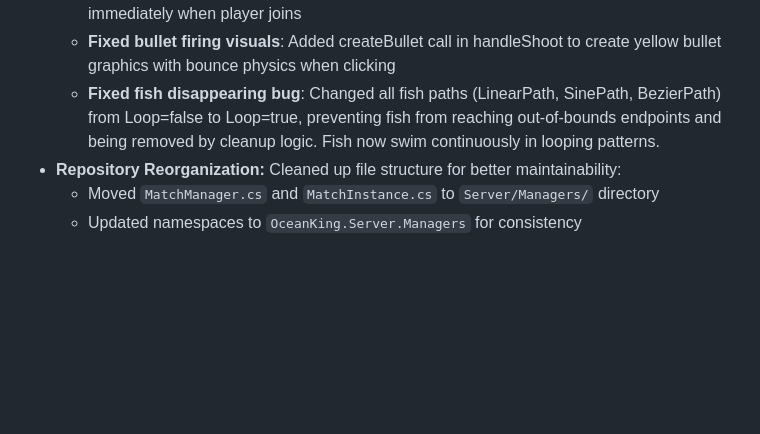
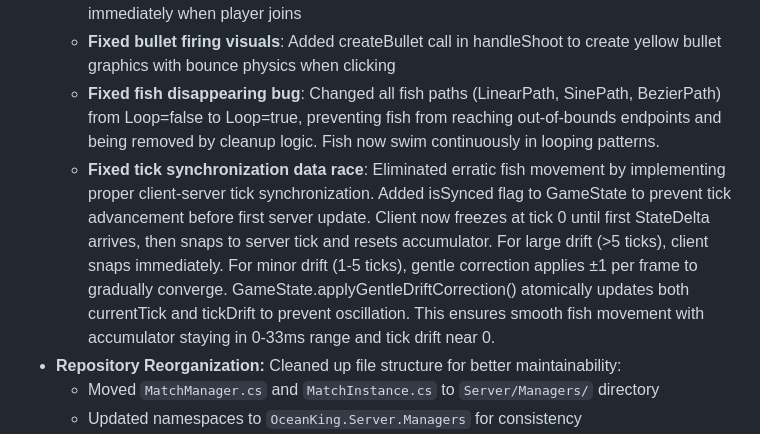
Before and after one commit to joshuakessell/Fish-game, a Markdown page: replit.md, the part around the change. Rendered like a GitHub page; blank space fills up the shorter version.

Commit message:
Fix erratic fish movement by improving game tick synchronization
Resolves data race in GameState tick synchronization to prevent erratic fish movement. Implemented isSynced flag and accumulator reset logic to ensure proper client-server tick alignment, maintaining accumulator in 0-33ms and tick drift near 0.

Replit-Commit-Author: Agent
Replit-Commit-Session-Id: e5948a0d-54ac-4850-8e6a-b0ad0af1e860
Replit-Commit-Checkpoint-Type: full_checkpoint
Replit-Commit-Event-Id: e074d734-365d-4007-abd3-341861a7f5fd
Replit-Commit-Screenshot-Url: https://storage.googleapis.com/screenshot-production-us-central1/46774a53-260b-4b08-a64e-76fb82ff412a/e5948a0d-54ac-4850-8e6a-b0ad0af1e860/zdp0yai

```diff
--- a/replit.md
+++ b/replit.md
@@ -81,6 +81,7 @@ The game follows a client-server architecture with ASP.NET Core 8 handling the s
   - **Fixed fish rendering on join**: Modified GameState.updateFish to spawn sprites for any new fish ID regardless of isNewSpawn flag, allowing existing room fish to render immediately when player joins
   - **Fixed bullet firing visuals**: Added createBullet call in handleShoot to create yellow bullet graphics with bounce physics when clicking
   - **Fixed fish disappearing bug**: Changed all fish paths (LinearPath, SinePath, BezierPath) from Loop=false to Loop=true, preventing fish from reaching out-of-bounds endpoints and being removed by cleanup logic. Fish now swim continuously in looping patterns.
+  - **Fixed tick synchronization data race**: Eliminated erratic fish movement by implementing proper client-server tick synchronization. Added isSynced flag to GameState to prevent tick advancement before first server update. Client now freezes at tick 0 until first StateDelta arrives, then snaps to server tick and resets accumulator. For large drift (>5 ticks), client snaps immediately. For minor drift (1-5 ticks), gentle correction applies ±1 per frame to gradually converge. GameState.applyGentleDriftCorrection() atomically updates both currentTick and tickDrift to prevent oscillation. This ensures smooth fish movement with accumulator staying in 0-33ms range and tick drift near 0.
 - **Repository Reorganization:** Cleaned up file structure for better maintainability:
   - Moved `MatchManager.cs` and `MatchInstance.cs` to `Server/Managers/` directory
   - Updated namespaces to `OceanKing.Server.Managers` for consistency
```
